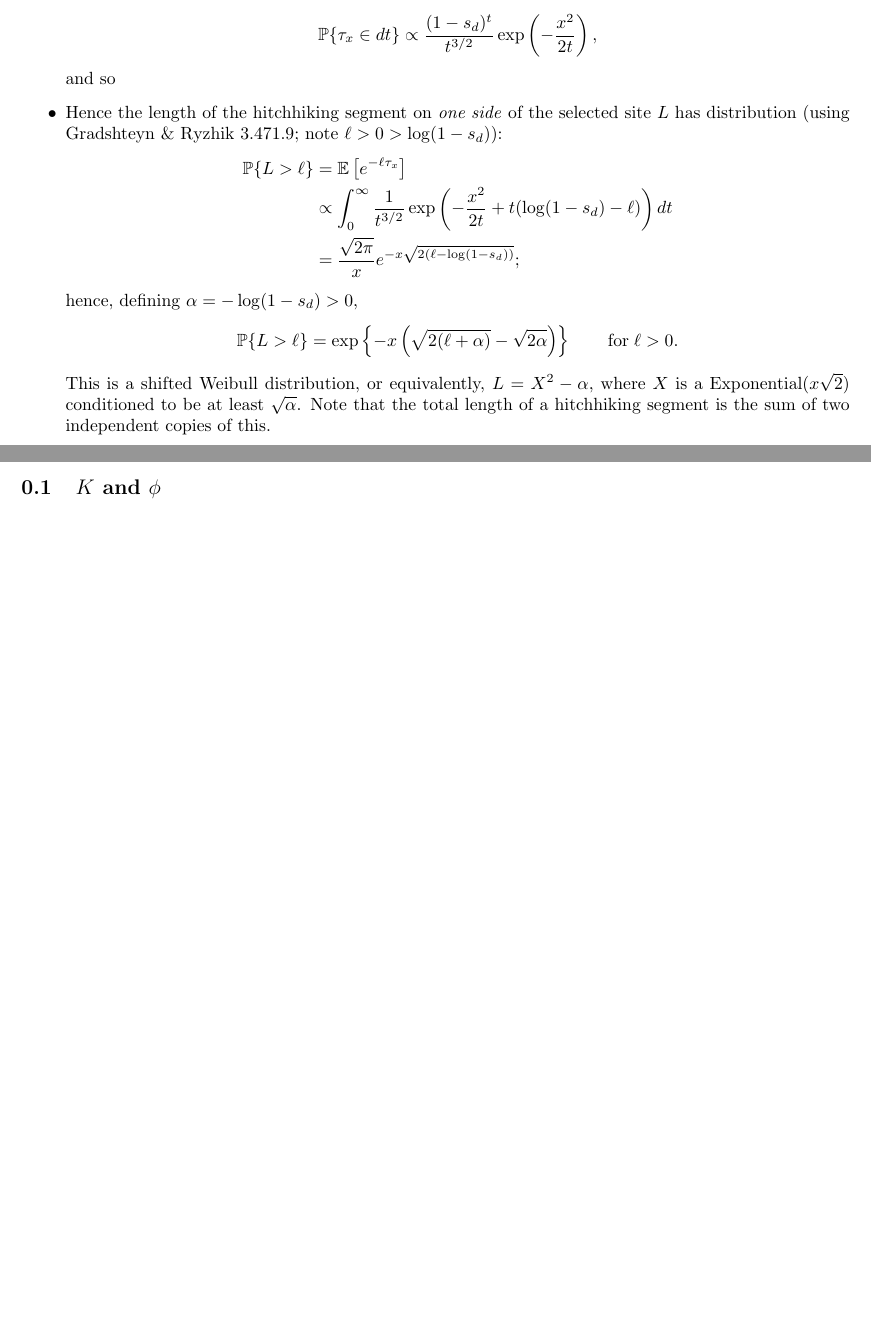
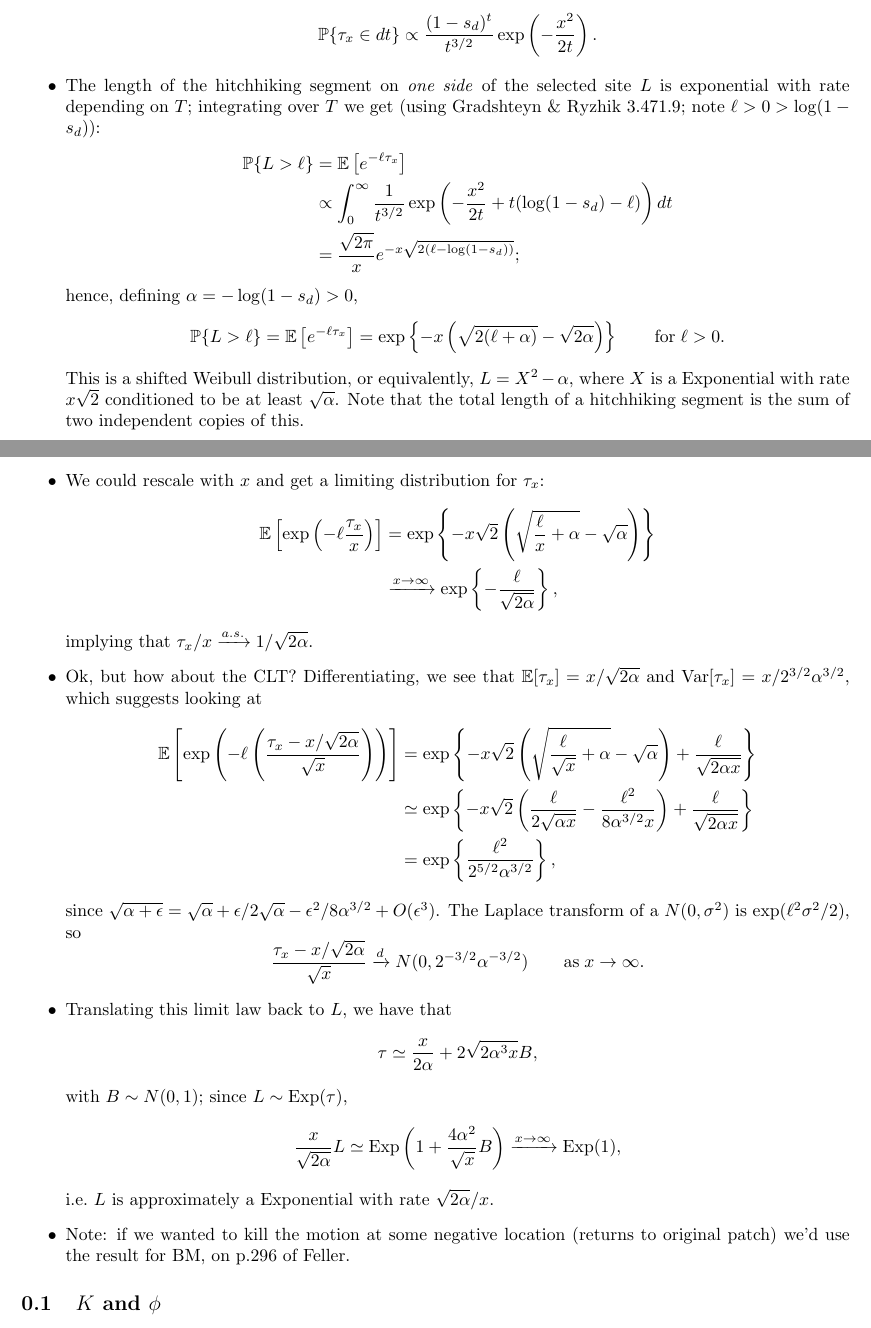
Before and after one commit to petrelharp/spatial_selection, a LaTeX document (branching-transit.tex): two parts of pages 1 and 2 of 2 before the commit and two parts of pages 1 and 2 of 3 after it, joined at a grey line, cut so that both start at the same text, the shorter picture padded with empty space. Compiled offline with pdfLaTeX.

Commit message:
WorkingWiki importation

```diff
--- a/branching-transit.tex
+++ b/branching-transit.tex
@@ -7,6 +7,7 @@
 \newcommand{\E}{\mathbb{E}}
 \renewcommand{\P}{\mathbb{P}}
 \newcommand{\var}{\mathop{\mbox{Var}}}
+\newcommand{\Exp}{\mathop{\mbox{Exp}}}
 
 \begin{document}
 
@@ -47,11 +48,12 @@ or the chance that it is still alive then time the chance the trunk lineage hits
 assuming, as is asymptotically correct, that the number of arriving lineages is independent of how long it took to get there,
 if $\tau_x$ is the random time of arrival of a successful lineage,
 \[
- \P\{\tau_x \in dt\} \propto \frac{(1-s_d)^t}{t^{3/2}} \exp\left(-\frac{x^2}{2t}\right) ,
+ \P\{\tau_x \in dt\} \propto \frac{(1-s_d)^t}{t^{3/2}} \exp\left(-\frac{x^2}{2t}\right) .
 \]
-and so
 
-\item Hence the length of the hitchhiking segment on \emph{one side} of the selected site $L$ has distribution
+
+\item The length of the hitchhiking segment on \emph{one side} of the selected site $L$ is exponential with rate depending on $T$;
+integrating over $T$ we get
 (using Gradshteyn \& Ryzhik 3.471.9; note $\ell > 0 > \log(1-s_d)$):
 \begin{align*}
  \P\{ L > \ell \} &= \E\left[ e^{-\ell \tau_x} \right] \\
@@ -60,10 +62,45 @@ and so
 \end{align*}
 hence, defining $\alpha = - \log(1-s_d) > 0$,
 \begin{align*}
- \P\{ L > \ell \} &= \exp\left\{{-x\left(\sqrt{2(\ell+\alpha)} - \sqrt{2\alpha}\right)}\right\} \qquad \mbox{for}\; \ell>0.
+ \P\{ L > \ell \} &= \E\left[ e^{-\ell \tau_x} \right] = \exp\left\{{-x\left(\sqrt{2(\ell+\alpha)} - \sqrt{2\alpha}\right)}\right\} \qquad \mbox{for}\; \ell>0.
 \end{align*}
-This is a shifted Weibull distribution, or equivalently, $L=X^2-\alpha$, where $X$ is a Exponential($x\sqrt{2}$) conditioned to be at least $\sqrt{\alpha}$.
+This is a shifted Weibull distribution, or equivalently, $L=X^2-\alpha$, where $X$ is a Exponential with rate $x\sqrt{2}$ conditioned to be at least $\sqrt{\alpha}$.
 Note that the total length of a hitchhiking segment is the sum of two independent copies of this.
+
+\item We could rescale with $x$ and get a limiting distribution for $\tau_x$:
+\begin{align*}
+  \E\left[\exp\left( -\ell \frac{\tau_x}{x} \right)\right]
+        &= \exp\left\{ - x\sqrt{2}\left(\sqrt{\frac{\ell}{x}+\alpha} - \sqrt{\alpha}\right) \right\} \\
+        &\xrightarrow{x\to\infty} \exp\left\{ - \frac{\ell}{\sqrt{2\alpha}} \right\} ,
+\end{align*}
+implying that $\tau_x/x \xrightarrow{a.s.} 1/\sqrt{2\alpha}$.
+
+\item Ok, but how about the CLT?  Differentiating, we see that $\E[\tau_x]=x/\sqrt{2\alpha}$ and $\var[\tau_x]=x/2^{3/2}\alpha^{3/2}$,
+which suggests looking at
+\begin{align*}
+\E\left[\exp\left( -\ell \left(\frac{\tau_x-x/\sqrt{2\alpha}}{\sqrt{x}} \right) \right)\right]
+    &= \exp\left\{ - x\sqrt{2}\left(\sqrt{\frac{\ell}{\sqrt{x}}+\alpha} - \sqrt{\alpha}\right) + \frac{\ell}{\sqrt{2\alpha x}} \right\} \\
+    &\simeq \exp\left\{ - x\sqrt{2}\left( \frac{\ell}{2\sqrt{\alpha x}} - \frac{\ell^2}{8\alpha^{3/2}x}  \right) + \frac{\ell}{\sqrt{2\alpha x}} \right\} \\
+    &= \exp\left\{ \frac{\ell^2}{2^{5/2}\alpha^{3/2}} \right\} ,
+\end{align*}
+since $\sqrt{\alpha+\epsilon}=\sqrt{\alpha} +\epsilon/2\sqrt{\alpha}-\epsilon^2/8\alpha^{3/2} + O(\epsilon^3)$.
+The Laplace transform of a $N(0,\sigma^2)$ is $\exp(\ell^2\sigma^2/2)$, so
+\[
+\frac{\tau_x - x/\sqrt{2\alpha}}{\sqrt{x}} \xrightarrow{d} N(0,2^{-3/2}\alpha^{-3/2}) \qquad \mbox{as}\;x\to\infty.
+\]
+
+\item Translating this limit law back to $L$, we have that
+\[
+  \tau \simeq \frac{x}{2\alpha} + 2\sqrt{2\alpha^3x} B,
+\]
+with $B \sim N(0,1)$; since $L \sim \Exp(\tau)$,
+\[
+  \frac{x}{\sqrt{2\alpha}} L \simeq \Exp\left(1+\frac{4\alpha^2}{\sqrt{x}}B\right) \xrightarrow{x\to\infty} \Exp(1),
+\]
+i.e.\ $L$ is approximately a Exponential with rate $\sqrt{2\alpha}/x$.
+
+\item Note: if we wanted to kill the motion at some negative location (returns to original patch)
+we'd use the result for BM, on p.296 of Feller.
 
 \end{itemize}
 
```
